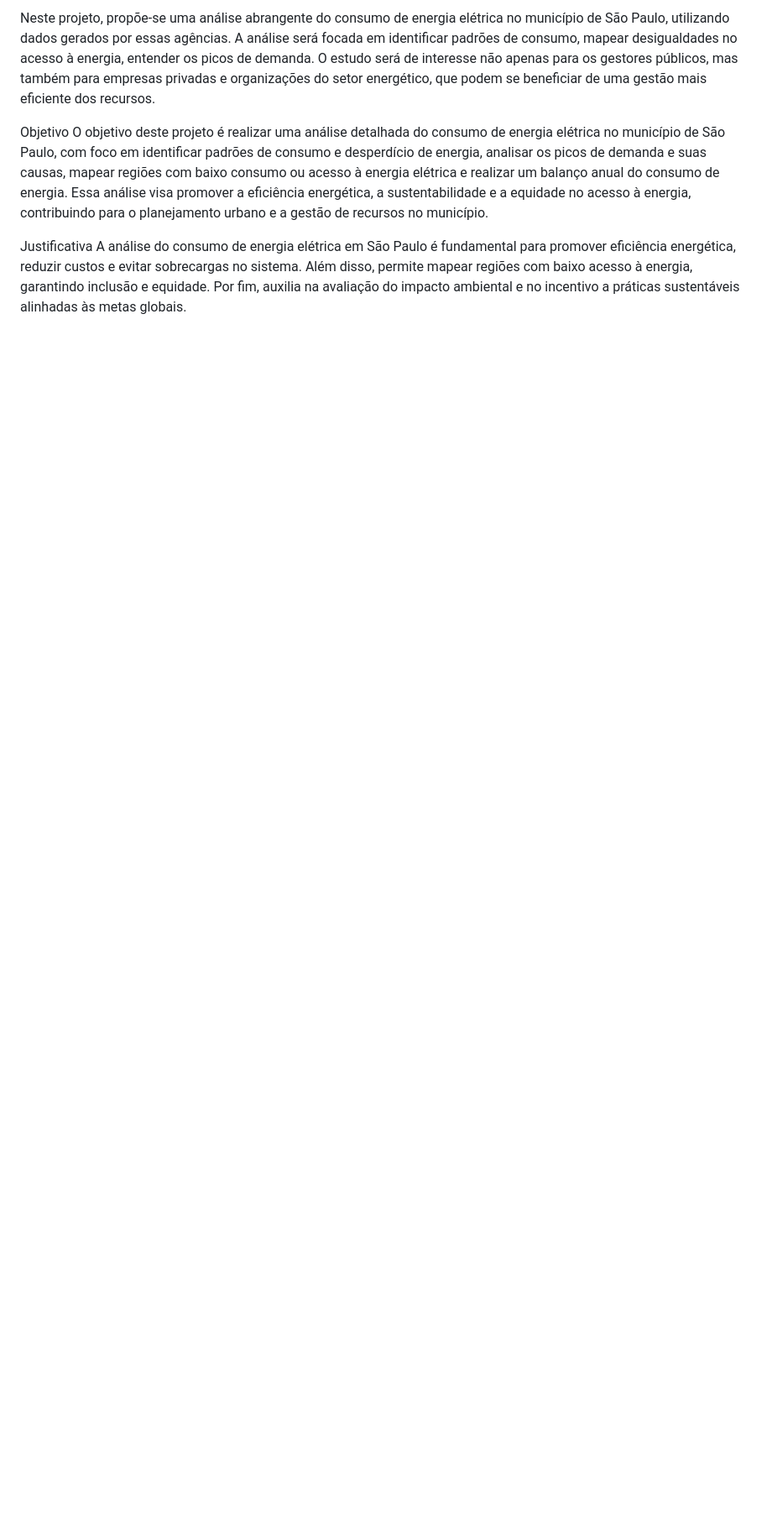
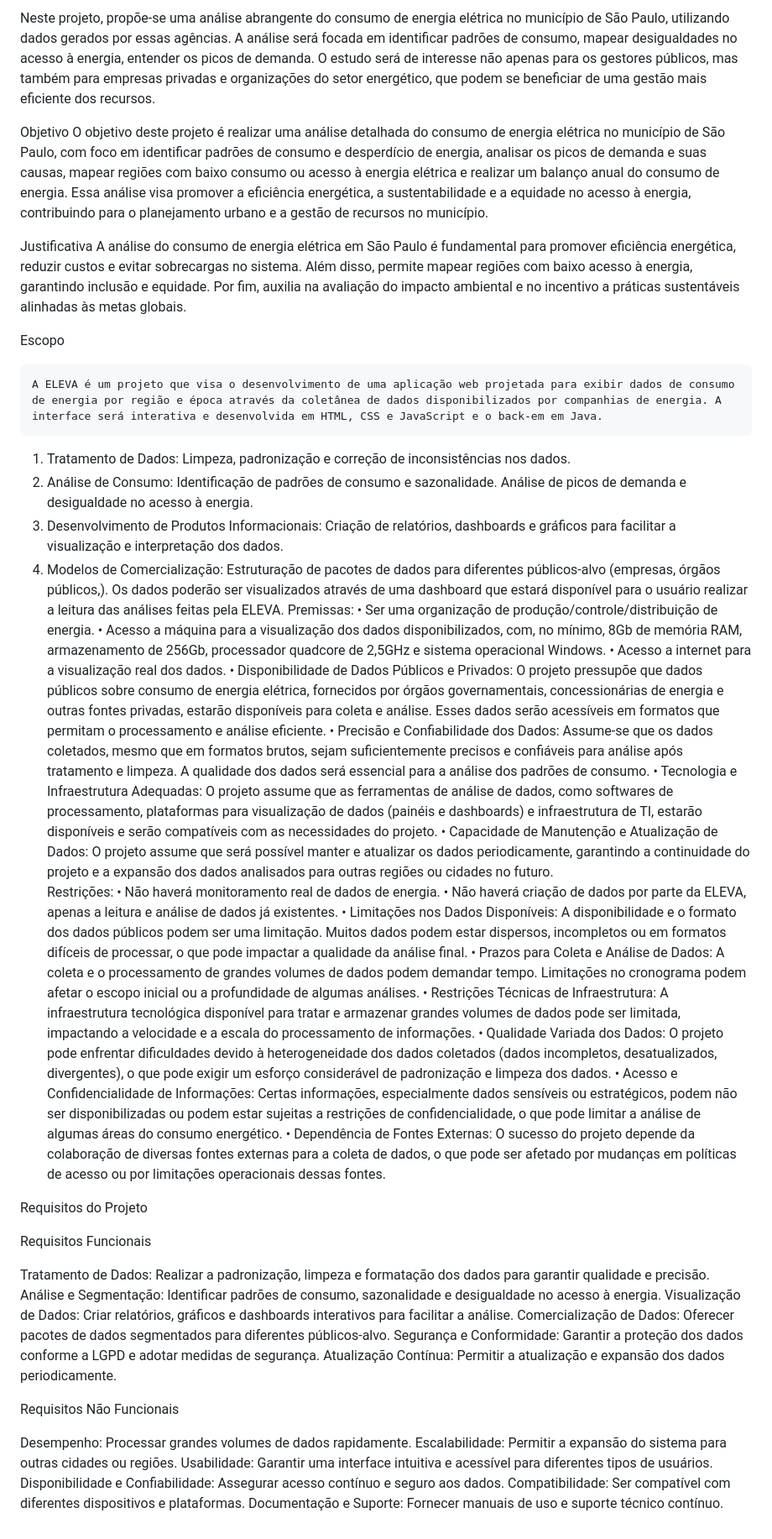
Before and after one commit to isabella-viana/Grupo-09, a Markdown page: README.md, the part around one of its changes. Shown at 84% size. Drawn GitHub-style; blank space fills up the shorter version.

```diff
--- a/README.md
+++ b/README.md
@@ -15,3 +16,54 @@ O objetivo deste projeto é realizar uma análise detalhada do consumo de energi
 
 Justificativa
 A análise do consumo de energia elétrica em São Paulo é fundamental para promover eficiência energética, reduzir custos e evitar sobrecargas no sistema. Além disso, permite mapear regiões com baixo acesso à energia, garantindo inclusão e equidade. Por fim, auxilia na avaliação do impacto ambiental e no incentivo a práticas sustentáveis alinhadas às metas globais.
+
+Escopo
+
+	A ELEVA é um projeto que visa o desenvolvimento de uma aplicação web projetada para exibir dados de consumo de energia por região e época através da coletânea de dados disponibilizados por companhias de energia. A interface será interativa e desenvolvida em HTML, CSS e JavaScript e o back-em em Java.
+1.	Tratamento de Dados:
+Limpeza, padronização e correção de inconsistências nos dados.
+2.	Análise de Consumo:
+Identificação de padrões de consumo e sazonalidade.
+Análise de picos de demanda e desigualdade no acesso à energia.
+3.	Desenvolvimento de Produtos Informacionais:
+Criação de relatórios, dashboards e gráficos para facilitar a visualização e interpretação dos dados.
+4.	Modelos de Comercialização:
+Estruturação de pacotes de dados para diferentes públicos-alvo (empresas, órgãos públicos,).
+	Os dados poderão ser visualizados através de uma dashboard que estará disponível para o usuário realizar a leitura das análises feitas pela ELEVA.
+Premissas:
+•	Ser uma organização de produção/controle/distribuição de energia.
+•	Acesso a máquina para a visualização dos dados disponibilizados, com, no mínimo, 8Gb de memória RAM, armazenamento de 256Gb, processador quadcore de 2,5GHz e sistema operacional Windows.
+•	Acesso a internet para a visualização real dos dados.
+•	Disponibilidade de Dados Públicos e Privados: O projeto pressupõe que dados públicos sobre consumo de energia elétrica, fornecidos por órgãos governamentais, concessionárias de energia e outras fontes privadas, estarão disponíveis para coleta e análise. Esses dados serão acessíveis em formatos que permitam o processamento e análise eficiente.
+•	Precisão e Confiabilidade dos Dados: Assume-se que os dados coletados, mesmo que em formatos brutos, sejam suficientemente precisos e confiáveis para análise após tratamento e limpeza. A qualidade dos dados será essencial para a análise dos padrões de consumo.
+•	Tecnologia e Infraestrutura Adequadas: O projeto assume que as ferramentas de análise de dados, como softwares de processamento, plataformas para visualização de dados (painéis e dashboards) e infraestrutura de TI, estarão disponíveis e serão compatíveis com as necessidades do projeto.
+•	Capacidade de Manutenção e Atualização de Dados: O projeto assume que será possível manter e atualizar os dados periodicamente, garantindo a continuidade do projeto e a expansão dos dados analisados para outras regiões ou cidades no futuro.
+Restrições:
+•	Não haverá monitoramento real de dados de energia.
+•	Não haverá criação de dados por parte da ELEVA, apenas a leitura e análise de dados já existentes.
+•	Limitações nos Dados Disponíveis: A disponibilidade e o formato dos dados públicos podem ser uma limitação. Muitos dados podem estar dispersos, incompletos ou em formatos difíceis de processar, o que pode impactar a qualidade da análise final.
+•	Prazos para Coleta e Análise de Dados: A coleta e o processamento de grandes volumes de dados podem demandar tempo. Limitações no cronograma podem afetar o escopo inicial ou a profundidade de algumas análises.
+•	Restrições Técnicas de Infraestrutura: A infraestrutura tecnológica disponível para tratar e armazenar grandes volumes de dados pode ser limitada, impactando a velocidade e a escala do processamento de informações.
+•	Qualidade Variada dos Dados: O projeto pode enfrentar dificuldades devido à heterogeneidade dos dados coletados (dados incompletos, desatualizados, divergentes), o que pode exigir um esforço considerável de padronização e limpeza dos dados.
+•	Acesso e Confidencialidade de Informações: Certas informações, especialmente dados sensíveis ou estratégicos, podem não ser disponibilizadas ou podem estar sujeitas a restrições de confidencialidade, o que pode limitar a análise de algumas áreas do consumo energético.
+•	Dependência de Fontes Externas: O sucesso do projeto depende da colaboração de diversas fontes externas para a coleta de dados, o que pode ser afetado por mudanças em políticas de acesso ou por limitações operacionais dessas fontes.
+
+Requisitos do Projeto
+
+Requisitos Funcionais
+
+Tratamento de Dados: Realizar a padronização, limpeza e formatação dos dados para garantir qualidade e precisão.
+Análise e Segmentação: Identificar padrões de consumo, sazonalidade e desigualdade no acesso à energia.
+Visualização de Dados: Criar relatórios, gráficos e dashboards interativos para facilitar a análise.
+Comercialização de Dados: Oferecer pacotes de dados segmentados para diferentes públicos-alvo.
+Segurança e Conformidade: Garantir a proteção dos dados conforme a LGPD e adotar medidas de segurança.
+Atualização Contínua: Permitir a atualização e expansão dos dados periodicamente.
+
+Requisitos Não Funcionais
+
+Desempenho: Processar grandes volumes de dados rapidamente.
+Escalabilidade: Permitir a expansão do sistema para outras cidades ou regiões.
+Usabilidade: Garantir uma interface intuitiva e acessível para diferentes tipos de usuários.
+Disponibilidade e Confiabilidade: Assegurar acesso contínuo e seguro aos dados.
+Compatibilidade: Ser compatível com diferentes dispositivos e plataformas.
+Documentação e Suporte: Fornecer manuais de uso e suporte técnico contínuo.
```
Also changed, not shown: other parts of README.md (+4 -3 lines).
